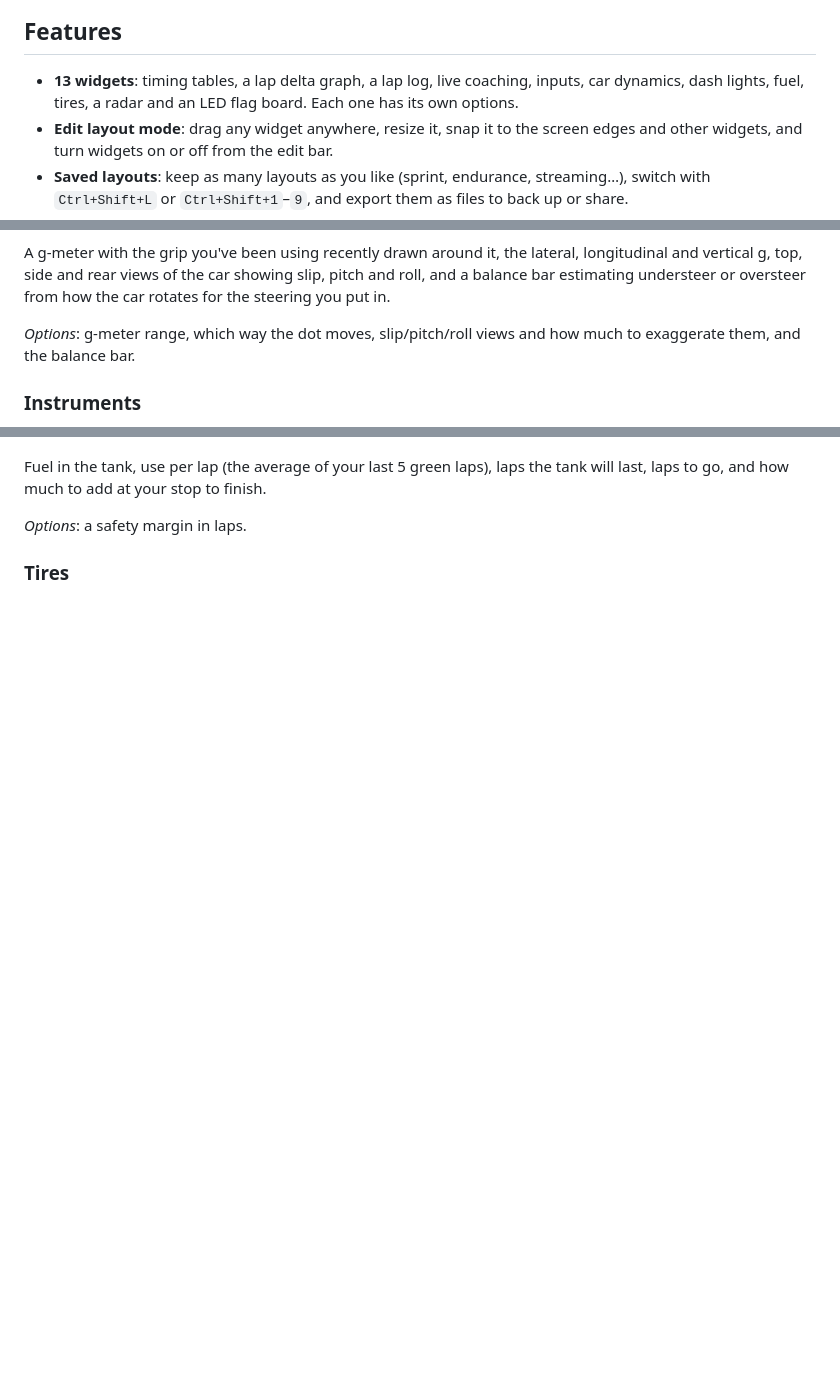
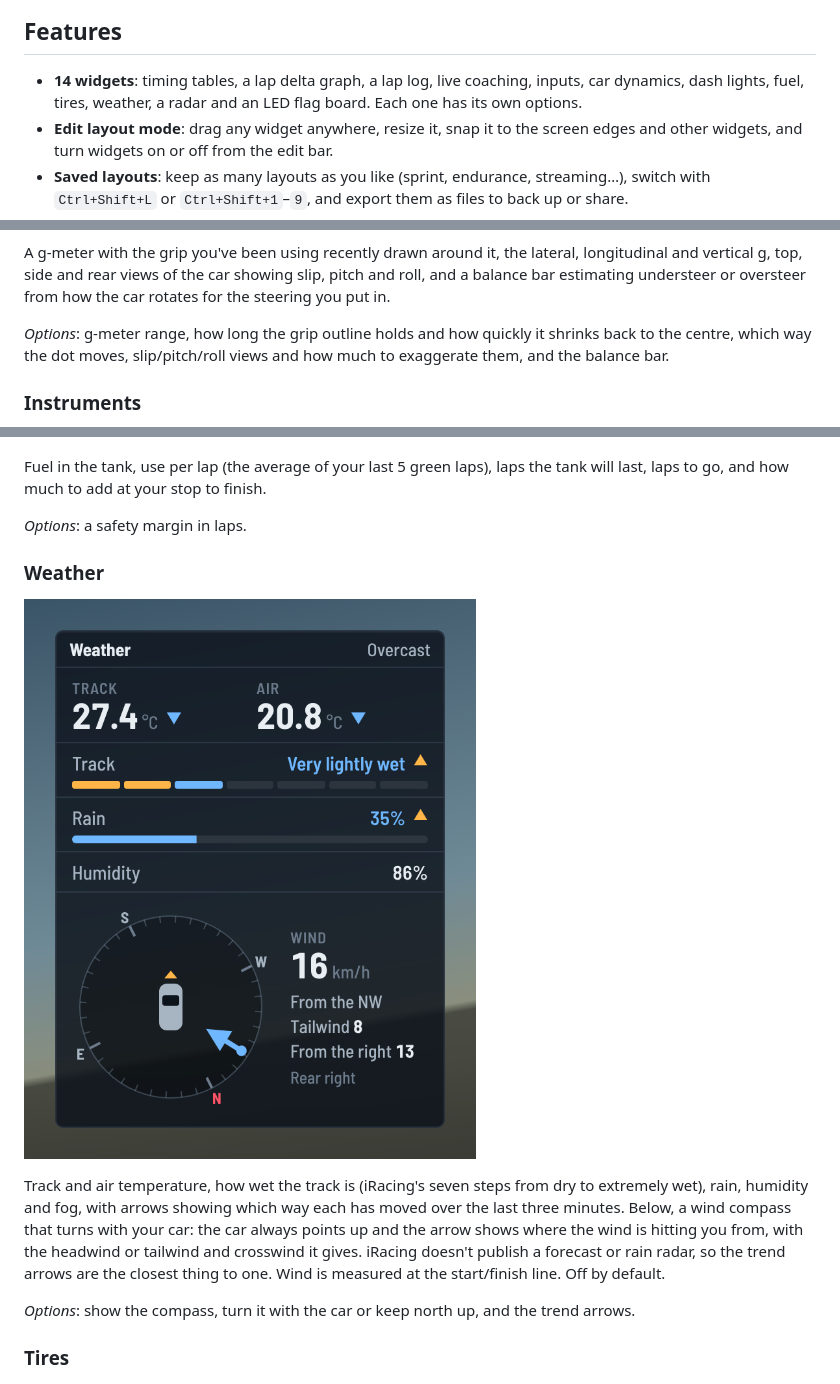
Before and after one commit to scarnegie96/2TenthsOverlay, a Markdown page: README.md, 3 parts joined by grey strips. GitHub-like rendering; pictures changed too: docs/widgets/weather.png (added); blank space fills up the shorter version.

```diff
--- a/README.md
+++ b/README.md
@@ -15,9 +15,9 @@ subscriptions, no third-party services, and every line of it is yours to change.
 
 ## Features
 
-- **13 widgets**: timing tables, a lap delta graph, a lap log, live coaching,
-  inputs, car dynamics, dash lights, fuel, tires, a radar and an LED flag
-  board. Each one has its own options.
+- **14 widgets**: timing tables, a lap delta graph, a lap log, live coaching,
+  inputs, car dynamics, dash lights, fuel, tires, weather, a radar and an LED
+  flag board. Each one has its own options.
 - **Edit layout mode**: drag any widget anywhere, resize it, snap it to the
   screen edges and other widgets, and turn widgets on or off from the edit bar.
 - **Saved layouts**: keep as many layouts as you like (sprint, endurance,
@@ -150,7 +150,8 @@ lateral, longitudinal and vertical g, top, side and rear views of the car
 showing slip, pitch and roll, and a balance bar estimating understeer or
 oversteer from how the car rotates for the steering you put in.
 
-*Options*: g-meter range, which way the dot moves, slip/pitch/roll views and
+*Options*: g-meter range, how long the grip outline holds and how quickly it
+shrinks back to the centre, which way the dot moves, slip/pitch/roll views and
 how much to exaggerate them, and the balance bar.
 
 ### Instruments
@@ -172,6 +173,21 @@ Fuel in the tank, use per lap (the average of your last 5 green laps), laps
 the tank will last, laps to go, and how much to add at your stop to finish.
 
 *Options*: a safety margin in laps.
+
+### Weather
+
+![Weather widget](docs/widgets/weather.png)
+
+Track and air temperature, how wet the track is (iRacing's seven steps from
+dry to extremely wet), rain, humidity and fog, with arrows showing which way
+each has moved over the last three minutes. Below, a wind compass that turns
+with your car: the car always points up and the arrow shows where the wind is
+hitting you from, with the headwind or tailwind and crosswind it gives. iRacing
+doesn't publish a forecast or rain radar, so the trend arrows are the closest
+thing to one. Wind is measured at the start/finish line. Off by default.
+
+*Options*: show the compass, turn it with the car or keep north up, and the
+trend arrows.
 
 ### Tires
 
```
Also changed, not shown: docs/ARCHITECTURE.md (+13 -0 lines), 12 other files.
